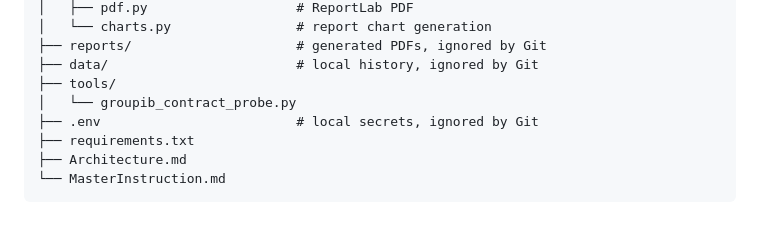
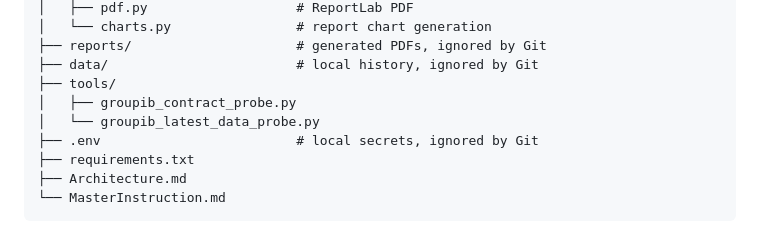
Before and after one commit to andieDrio/apm-GIBParser, a Markdown page: README.md, the part around the change. Rendered like a GitHub page.

Commit message:
Align documentation with current report and retrieval design

```diff
--- a/README.md
+++ b/README.md
@@ -132,7 +132,8 @@ apm-GIBParser/
 ├── reports/                     # generated PDFs, ignored by Git
 ├── data/                        # local history, ignored by Git
 ├── tools/
-│   └── groupib_contract_probe.py
+│   ├── groupib_contract_probe.py
+│   └── groupib_latest_data_probe.py
 ├── .env                         # local secrets, ignored by Git
 ├── requirements.txt
 ├── Architecture.md
```
